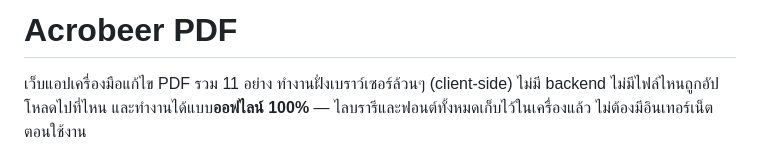
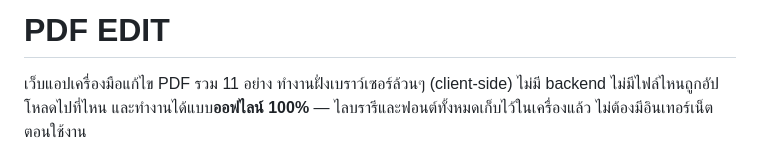
Before and after one commit to Deppine/PDF-Edit, a Markdown page: README.md, the part around the change. Rendered like a GitHub page.

Commit message:
Change project name to 'PDF EDIT'
Updated project name and description in README.

```diff
--- a/README.md
+++ b/README.md
@@ -1,4 +1,4 @@
-# Acrobeer PDF
+# PDF EDIT
 
 เว็บแอปเครื่องมือแก้ไข PDF รวม 11 อย่าง ทำงานฝั่งเบราว์เซอร์ล้วนๆ (client-side) ไม่มี backend ไม่มีไฟล์ไหนถูกอัปโหลดไปที่ไหน และทำงานได้แบบ**ออฟไลน์ 100%** — ไลบรารีและฟอนต์ทั้งหมดเก็บไว้ในเครื่องแล้ว ไม่ต้องมีอินเทอร์เน็ตตอนใช้งาน
 
```
